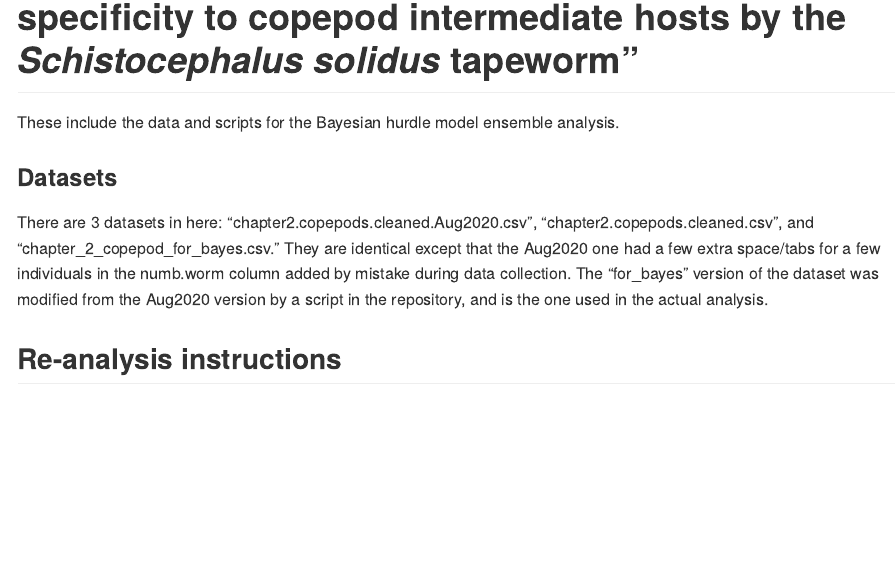
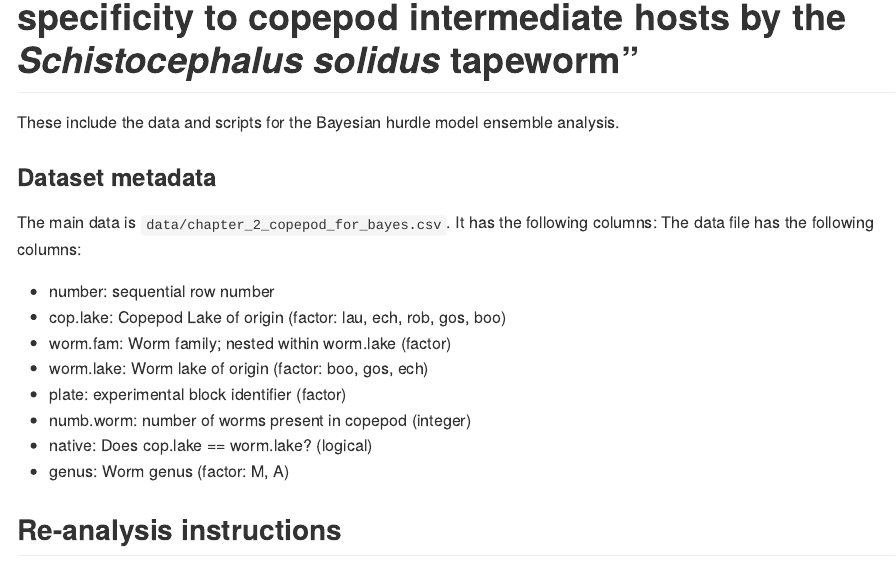
Before and after one commit to Christopher-Peterson/copepod_worm_adapt, an R Markdown document (README.Rmd): the page in a window 1100 px wide, from 80 px down. The pictures show the output file README.md that the author committed with the source, drawn offline in the style of GitHub.

Commit message:
Added metadata

```diff
--- a/README.Rmd
+++ b/README.Rmd
@@ -16,9 +16,20 @@ knitr::opts_chunk$set(
 
 These include the data and scripts for the Bayesian hurdle model ensemble analysis.
 
-### Datasets
-There are 3 datasets in here: "chapter2.copepods.cleaned.Aug2020.csv", "chapter2.copepods.cleaned.csv", and "chapter_2_copepod_for_bayes.csv."
-They are identical except that the Aug2020 one had a few extra space/tabs for a few individuals in the numb.worm column added by mistake during data collection. The "for_bayes" version of the dataset was modified from the Aug2020 version by a script in the repository, and is the one used in the actual analysis.
+### Dataset metadata
+The main data is `data/chapter_2_copepod_for_bayes.csv`. It has the following columns:
+The data file has the following columns:
+
+  - number: sequential row number
+  - cop.lake: Copepod Lake of origin (factor: lau, ech, rob, gos, boo)
+  - worm.fam: Worm family; nested within worm.lake (factor)
+  - worm.lake: Worm lake of origin (factor: boo, gos, ech)
+  - plate: experimental block identifier (factor)
+  - numb.worm: number of worms present in copepod (integer)
+  - native: Does cop.lake == worm.lake? (logical)
+  - genus: Worm genus (factor: M, A)
+
+
 
 ## Re-analysis instructions
 
```
Also changed, not shown: README.md.
